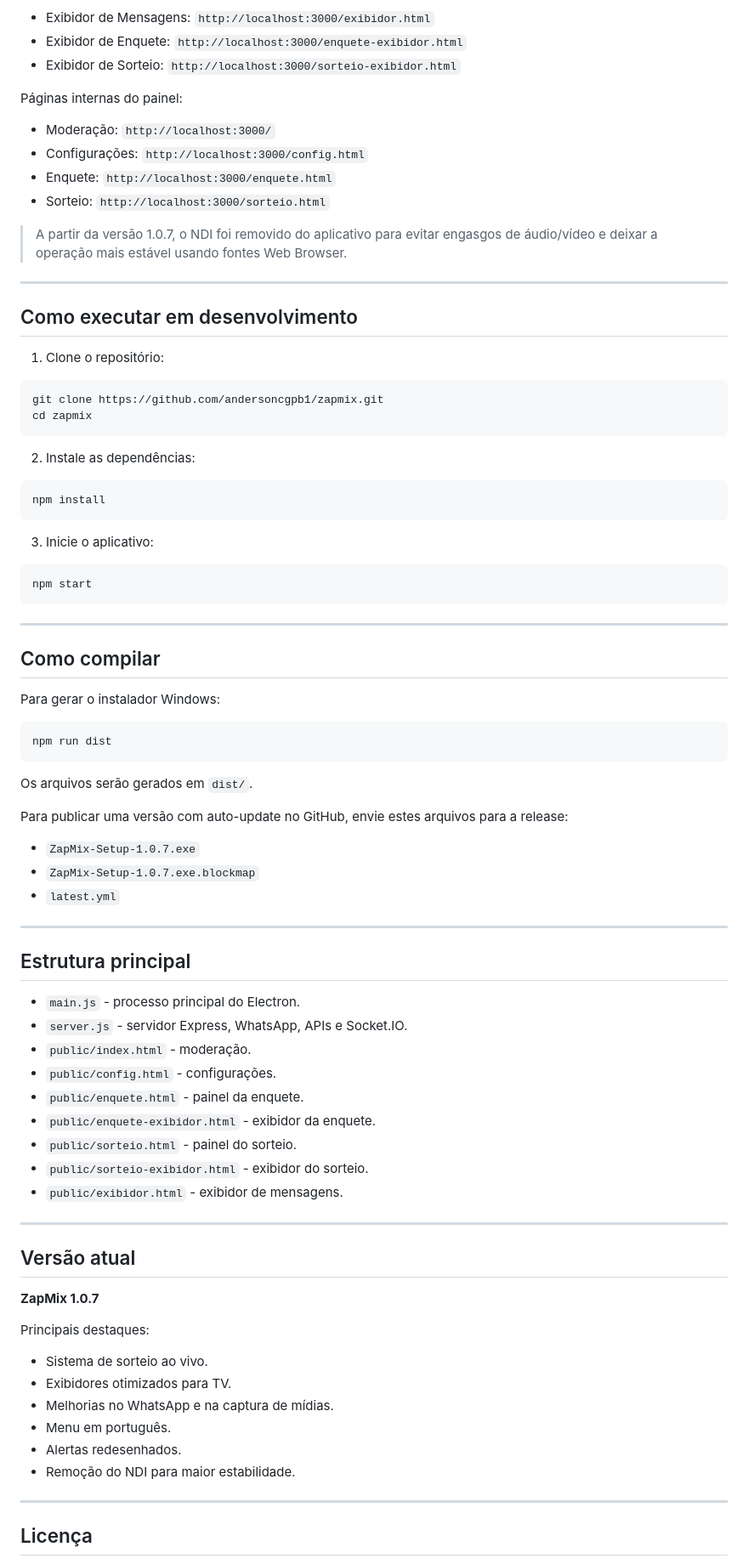
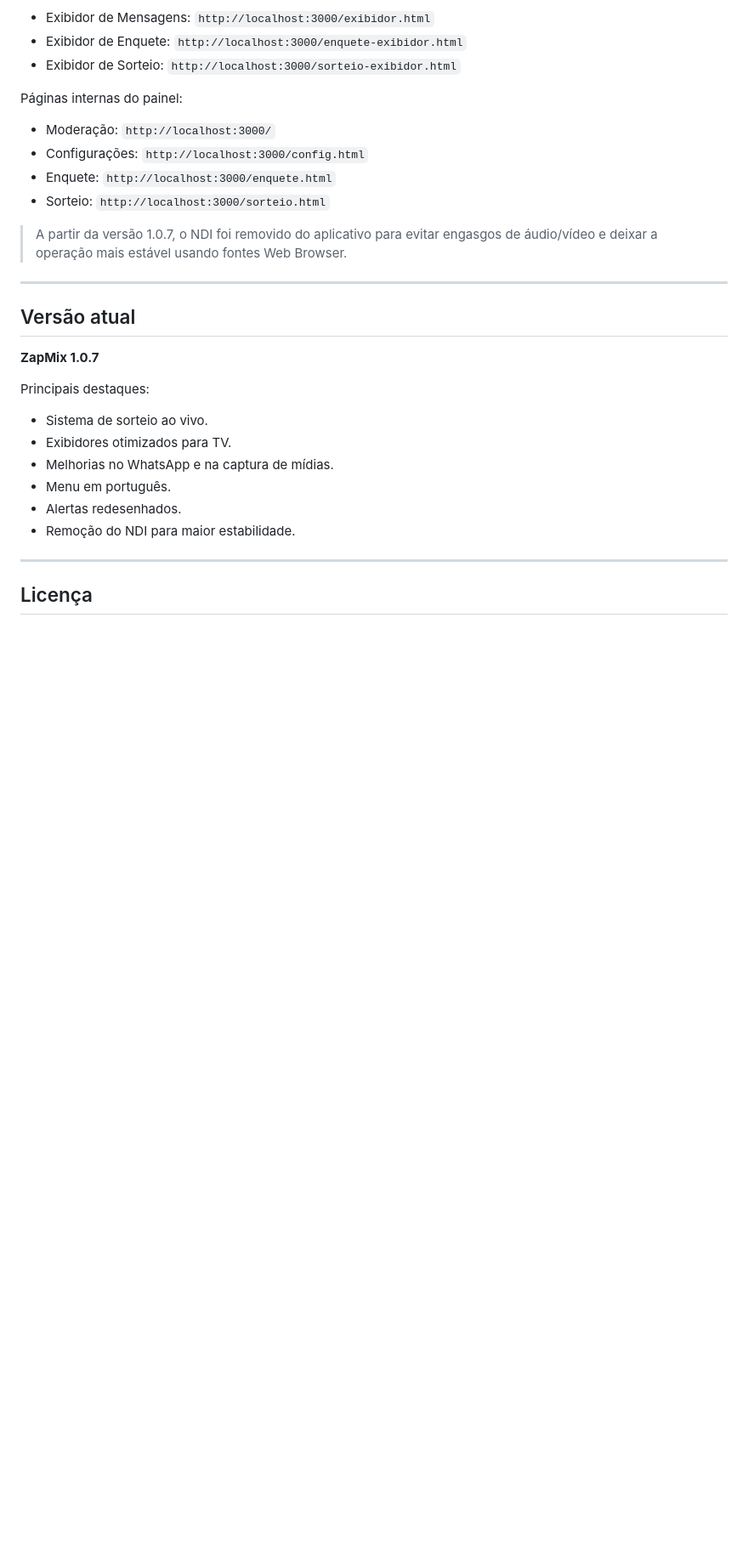
Before and after one commit to andersoncgpb1/zapmix, a Markdown page: README.md, the part around the change. Shown at 85% size. Rendered like a GitHub page; blank space fills up the shorter version.

````diff
--- a/README.md
+++ b/README.md
@@ -91,61 +91,6 @@ Páginas internas do painel:
 
 ---
 
-## Como executar em desenvolvimento
-
-1. Clone o repositório:
-
-```bash
-git clone https://github.com/andersoncgpb1/zapmix.git
-cd zapmix
-```
-
-2. Instale as dependências:
-
-```bash
-npm install
-```
-
-3. Inicie o aplicativo:
-
-```bash
-npm start
-```
-
----
-
-## Como compilar
-
-Para gerar o instalador Windows:
-
-```bash
-npm run dist
-```
-
-Os arquivos serão gerados em `dist/`.
-
-Para publicar uma versão com auto-update no GitHub, envie estes arquivos para a release:
-
-- `ZapMix-Setup-1.0.7.exe`
-- `ZapMix-Setup-1.0.7.exe.blockmap`
-- `latest.yml`
-
----
-
-## Estrutura principal
-
-- `main.js` - processo principal do Electron.
-- `server.js` - servidor Express, WhatsApp, APIs e Socket.IO.
-- `public/index.html` - moderação.
-- `public/config.html` - configurações.
-- `public/enquete.html` - painel da enquete.
-- `public/enquete-exibidor.html` - exibidor da enquete.
-- `public/sorteio.html` - painel do sorteio.
-- `public/sorteio-exibidor.html` - exibidor do sorteio.
-- `public/exibidor.html` - exibidor de mensagens.
-
----
-
 ## Versão atual
 
 **ZapMix 1.0.7**
````
